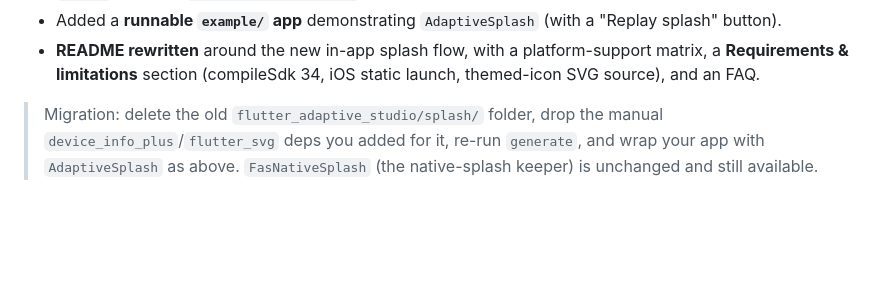
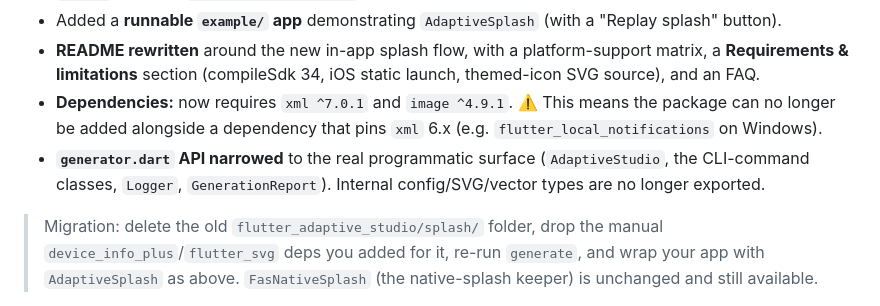
Before and after one commit to almasumdev/flutter_adaptive_studio, a Markdown page: CHANGELOG.md, the part around the change. Drawn GitHub-style; blank space fills up the shorter version.

Commit message:
docs: note xml 7 / image 4.9 requirement and narrowed generator API in CHANGELOG

```diff
--- a/CHANGELOG.md
+++ b/CHANGELOG.md
@@ -41,6 +41,12 @@ void main() => runApp(AdaptiveSplash(config: fasSplash, child: const MyApp()));
 - **README rewritten** around the new in-app splash flow, with a platform-support
   matrix, a **Requirements & limitations** section (compileSdk 34, iOS static
   launch, themed-icon SVG source), and an FAQ.
+- **Dependencies:** now requires `xml ^7.0.1` and `image ^4.9.1`. ⚠️ This means
+  the package can no longer be added alongside a dependency that pins `xml` 6.x
+  (e.g. `flutter_local_notifications` on Windows).
+- **`generator.dart` API narrowed** to the real programmatic surface
+  (`AdaptiveStudio`, the CLI-command classes, `Logger`, `GenerationReport`).
+  Internal config/SVG/vector types are no longer exported.
 
 > Migration: delete the old `flutter_adaptive_studio/splash/` folder, drop the
 > manual `device_info_plus`/`flutter_svg` deps you added for it, re-run
```
